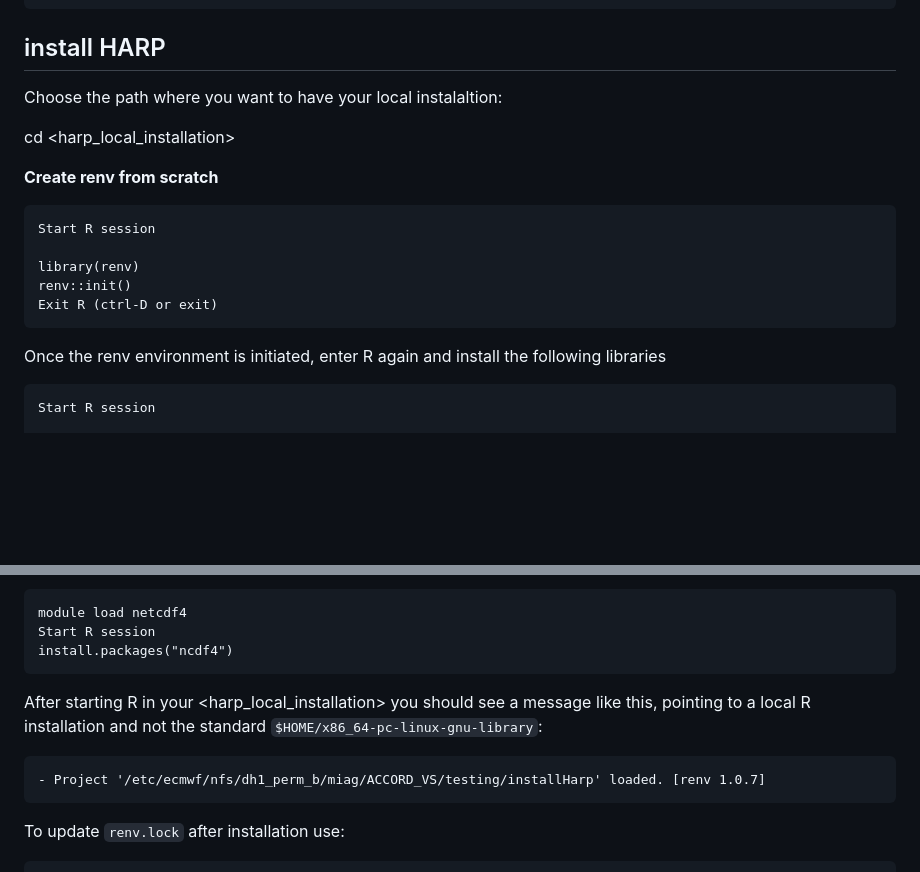
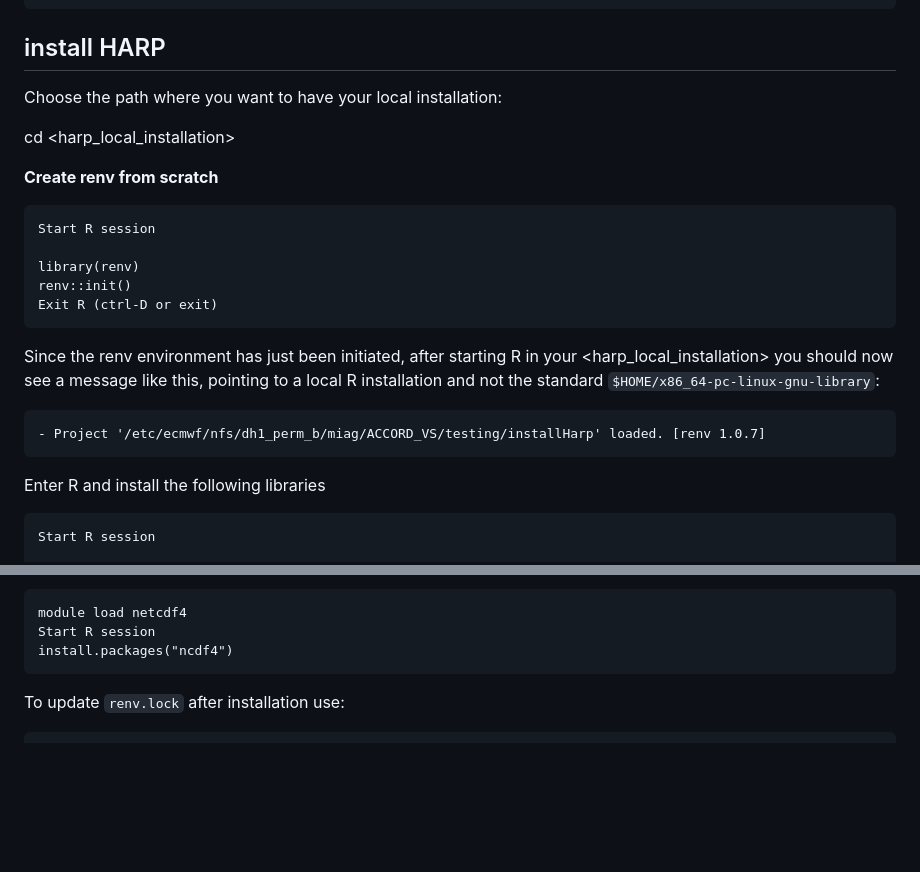
Before and after one commit to harphub/oper-harp-verif, a Markdown page: ACCORD_VS_202406/INSTALLATION.md, 2 parts joined by grey strips. GitHub-like rendering; blank space fills up the shorter version.

````diff
--- a/ACCORD_VS_202406/INSTALLATION.md
+++ b/ACCORD_VS_202406/INSTALLATION.md
@@ -87,7 +87,7 @@ Exit R (ctrl-D or exit)
 
 ## install HARP
 
-Choose the path where you want to have your local instalaltion:
+Choose the path where you want to have your local installation:
 
 cd <harp_local_installation>
 
@@ -99,8 +99,15 @@ library(renv)
 renv::init()
 Exit R (ctrl-D or exit)
 ```
-Once the renv environment is initiated, enter R again and install
-the following libraries
+
+Since the renv environment has just been initiated, after starting R in your <harp_local_installation> you should now see a message like this, pointing
+to a local R installation and not the standard `$HOME/x86_64-pc-linux-gnu-library`:
+
+```
+- Project '/etc/ecmwf/nfs/dh1_perm_b/miag/ACCORD_VS/testing/installHarp' loaded. [renv 1.0.7]
+```
+
+Enter R and install the following libraries
 
 ```
 Start R session
@@ -200,12 +207,6 @@ Start R session
 install.packages("ncdf4")
 ```
 
-After starting R in your <harp_local_installation> you should see a message like this, pointing
-to a local R installation and not the standard `$HOME/x86_64-pc-linux-gnu-library`:
-
-```
-- Project '/etc/ecmwf/nfs/dh1_perm_b/miag/ACCORD_VS/testing/installHarp' loaded. [renv 1.0.7]
-```
 
 To update `renv.lock` after installation use:
 
````
